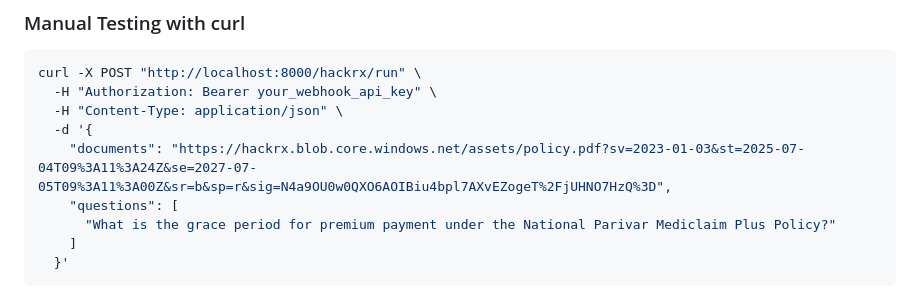
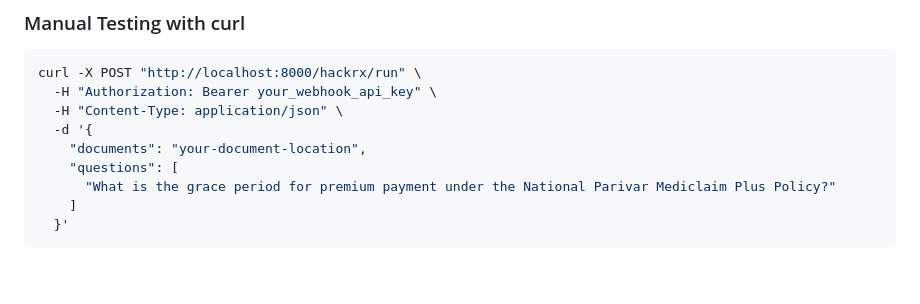
Before and after one commit to THAMIZH-ARASU/FusionRAG, a Markdown page: backend/README.md, the part around the change. Rendered like a GitHub page; blank space fills up the shorter version.

```diff
--- a/backend/README.md
+++ b/backend/README.md
@@ -117,7 +117,7 @@ curl -X POST "http://localhost:8000/hackrx/run" \
   -H "Authorization: Bearer your_webhook_api_key" \
   -H "Content-Type: application/json" \
   -d '{
-    "documents": "https://hackrx.blob.core.windows.net/assets/policy.pdf?sv=2023-01-03&st=2025-07-04T09%3A11%3A24Z&se=2027-07-05T09%3A11%3A00Z&sr=b&sp=r&sig=N4a9OU0w0QXO6AOIBiu4bpl7AXvEZogeT%2FjUHNO7HzQ%3D",
+    "documents": "your-document-location",
     "questions": [
       "What is the grace period for premium payment under the National Parivar Mediclaim Plus Policy?"
     ]
```
